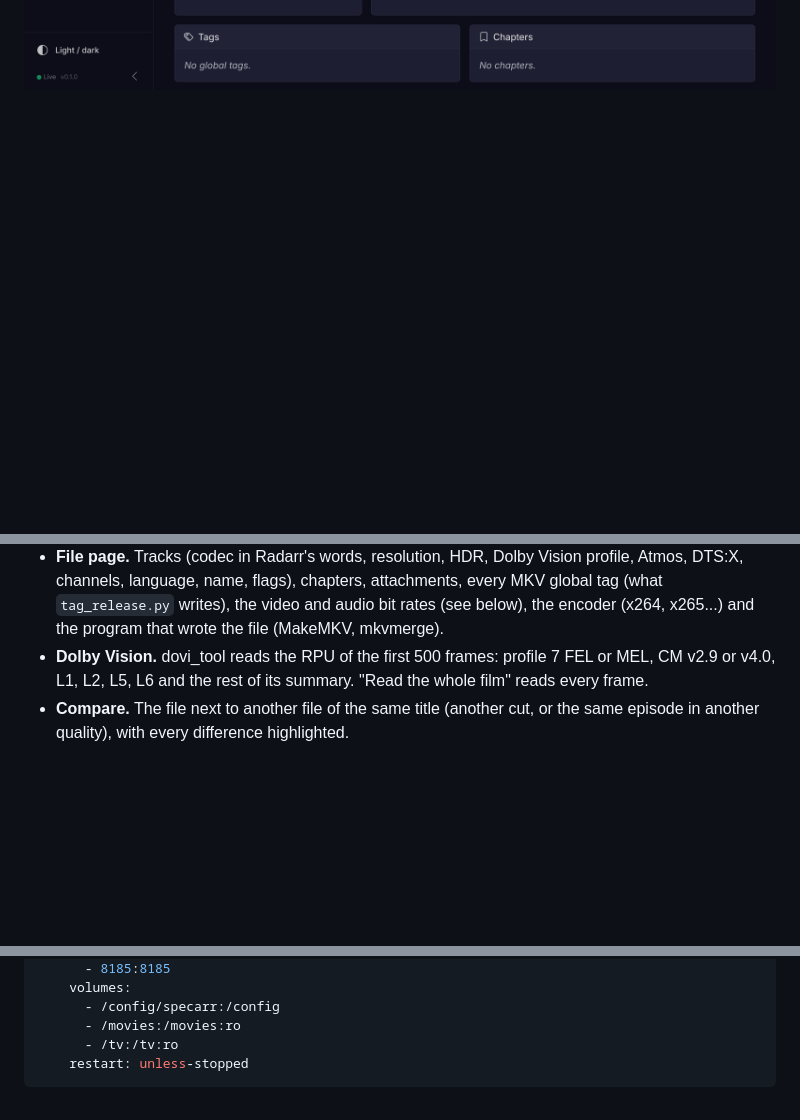
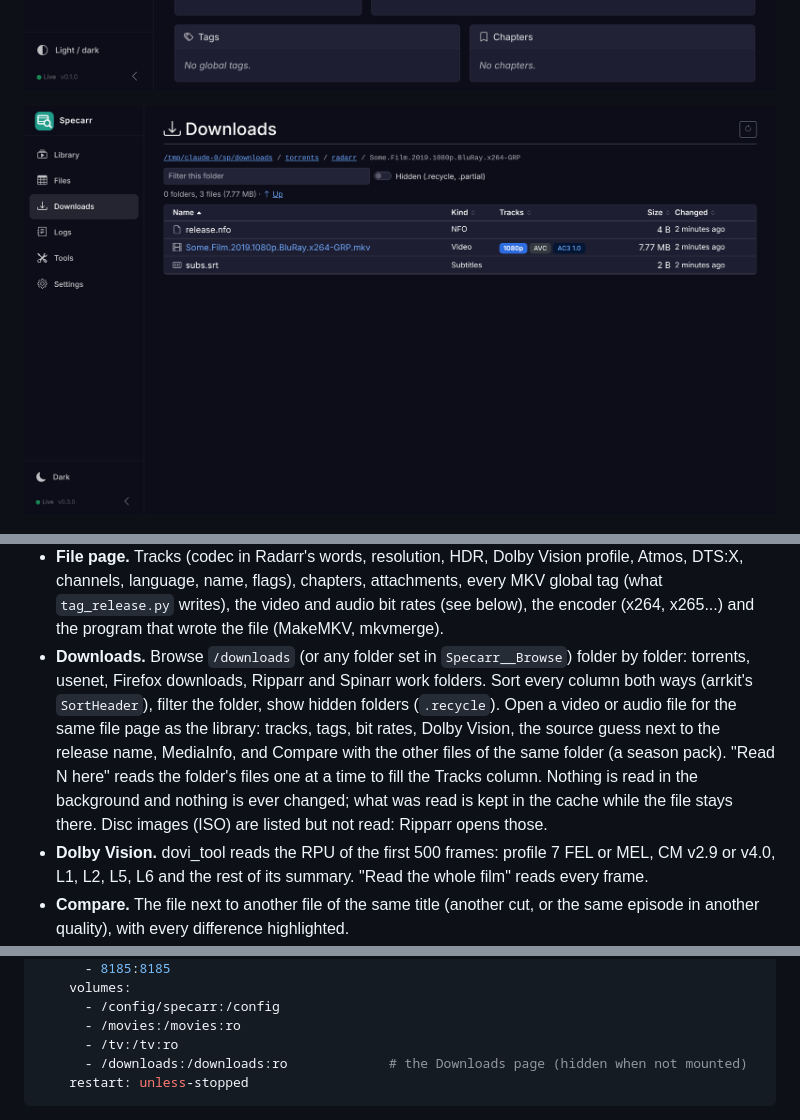
Before and after one commit to yannb2/Specarr, a Markdown page: README.md, 3 parts joined by grey strips. Rendered like a GitHub page; pictures changed too: docs/downloads.png (added); blank space fills up the shorter version.

````diff
--- a/README.md
+++ b/README.md
@@ -13,6 +13,8 @@ Specarr is read-only. It is the sister app of
 ![Files with filters](docs/files.png)
 
 ![File page with the source guess](docs/file.png)
+
+![Downloads](docs/downloads.png)
 
 ![Settings](docs/settings.png)
 
@@ -35,6 +37,17 @@ Specarr is read-only. It is the sister app of
   profile, Atmos, DTS:X, channels, language, name, flags), chapters, attachments,
   every MKV global tag (what `tag_release.py` writes), the video and audio bit
   rates (see below), the encoder (x264, x265...) and the program that wrote the file (MakeMKV, mkvmerge).
+- **Downloads.** Browse `/downloads` (or any folder set in `Specarr__Browse`)
+  folder by folder: torrents, usenet, Firefox downloads, Ripparr and Spinarr
+  work folders. Sort every column both ways (arrkit's `SortHeader`), filter the
+  folder, show hidden folders (`.recycle`). Open a video or audio file for the
+  same file page as the library: tracks, tags, bit rates, Dolby Vision, the
+  source guess next to the release name, MediaInfo, and Compare with the other
+  files of the same folder (a season pack). "Read N here" reads the folder's
+  files one at a time to fill the Tracks column. Nothing is read in the
+  background and nothing is ever changed; what was read is kept in the cache
+  while the file stays there. Disc images (ISO) are listed but not read: Ripparr
+  opens those.
 - **Dolby Vision.** dovi_tool reads the RPU of the first 500 frames: profile 7
   FEL or MEL, CM v2.9 or v4.0, L1, L2, L5, L6 and the rest of its summary. "Read
   the whole film" reads every frame.
@@ -121,6 +134,7 @@ Add the service to the compose file (see [compose.example.yaml](compose.example.
       - /config/specarr:/config
       - /movies:/movies:ro
       - /tv:/tv:ro
+      - /downloads:/downloads:ro             # the Downloads page (hidden when not mounted)
     restart: unless-stopped
 ```
 
````
Also changed, not shown: other parts of README.md (+1 -0 lines), 14 other files.
